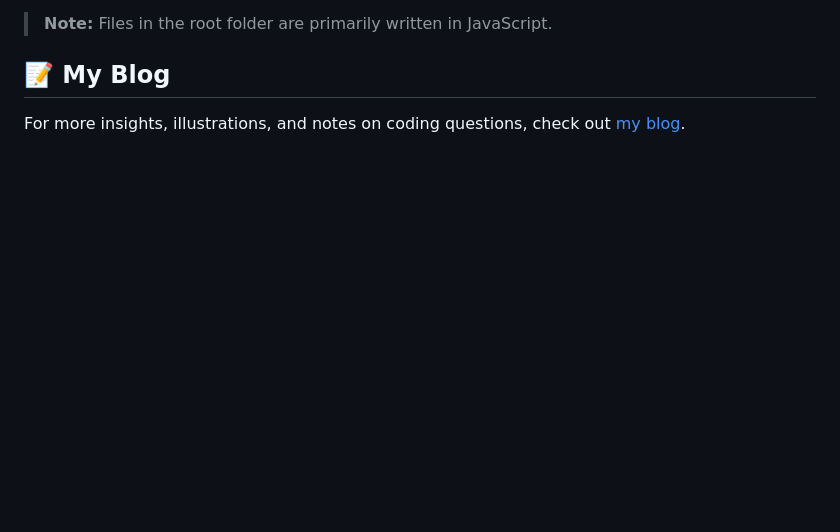
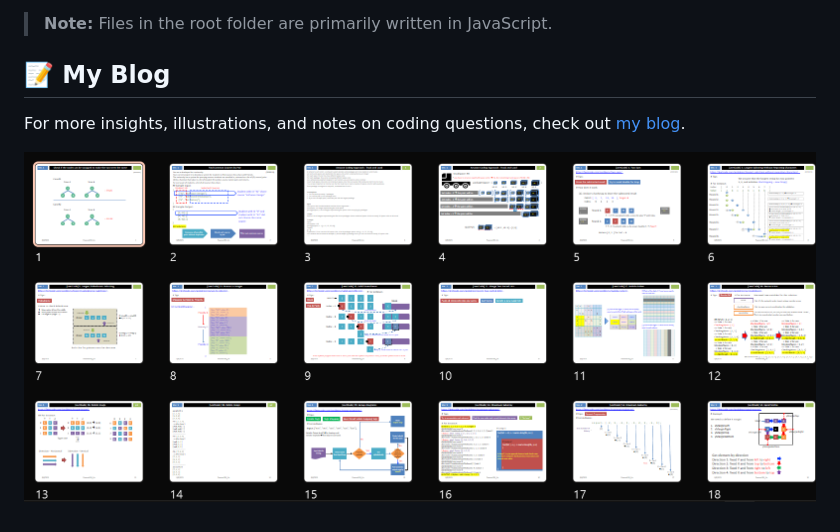
Before and after one commit to binghuan/CodingQuestions, a Markdown page: README.md, the part around the change. Drawn GitHub-style; pictures changed too: README/memo.png (added); blank space fills up the shorter version.

Commit message:
add memo

```diff
--- a/README.md
+++ b/README.md
@@ -19,3 +19,5 @@ Welcome to my repository of coding questions! I've taken on the challenge of sol
 ## 📝 My Blog
 
 For more insights, illustrations, and notes on coding questions, check out [my blog](https://theleetcode.blogspot.com/).
+
+![](./README/memo.png)
```
